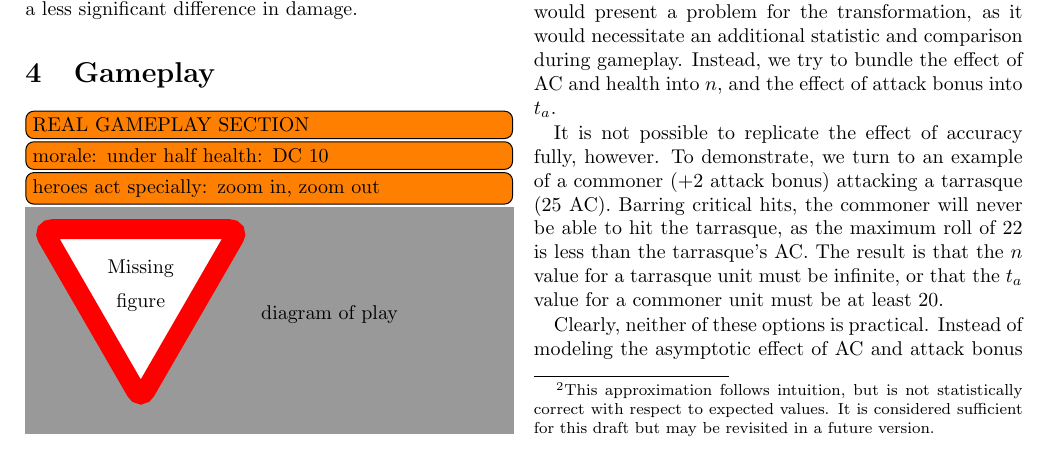
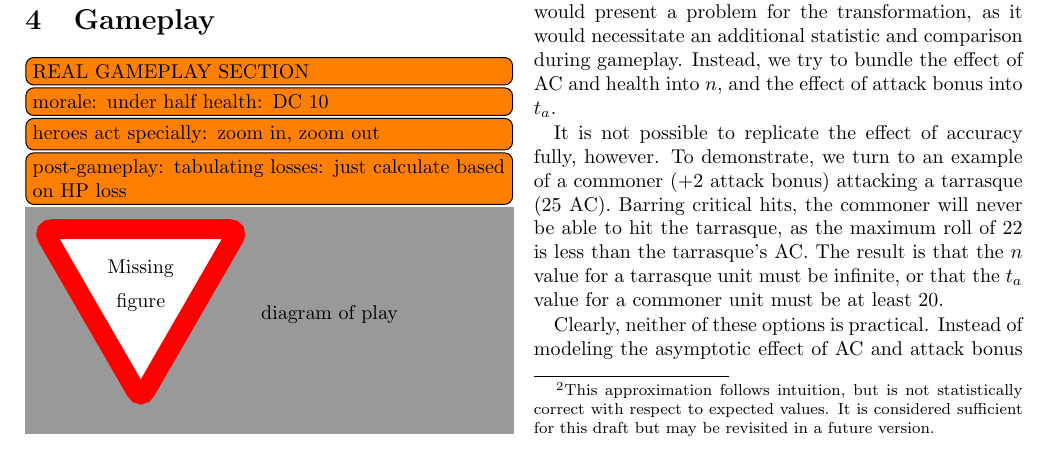
Before and after one commit to mlutze/battle-rules, a LaTeX document (main.tex, which reads sections/gameplay.tex): part of page 5 of 6, cut so that both start at the same text. Compiled offline with pdfLaTeX.

Commit message:
Add todo

```diff
--- a/sections/gameplay.tex
+++ b/sections/gameplay.tex
@@ -3,5 +3,6 @@
 \todo[inline]{REAL GAMEPLAY SECTION}
 \todo[inline]{morale: under half health: DC 10}
 \todo[inline]{heroes act specially: zoom in, zoom out}
+\todo[inline]{post-gameplay: tabulating losses: just calculate based on HP loss}
 
 \missingfigure{diagram of play}
```
